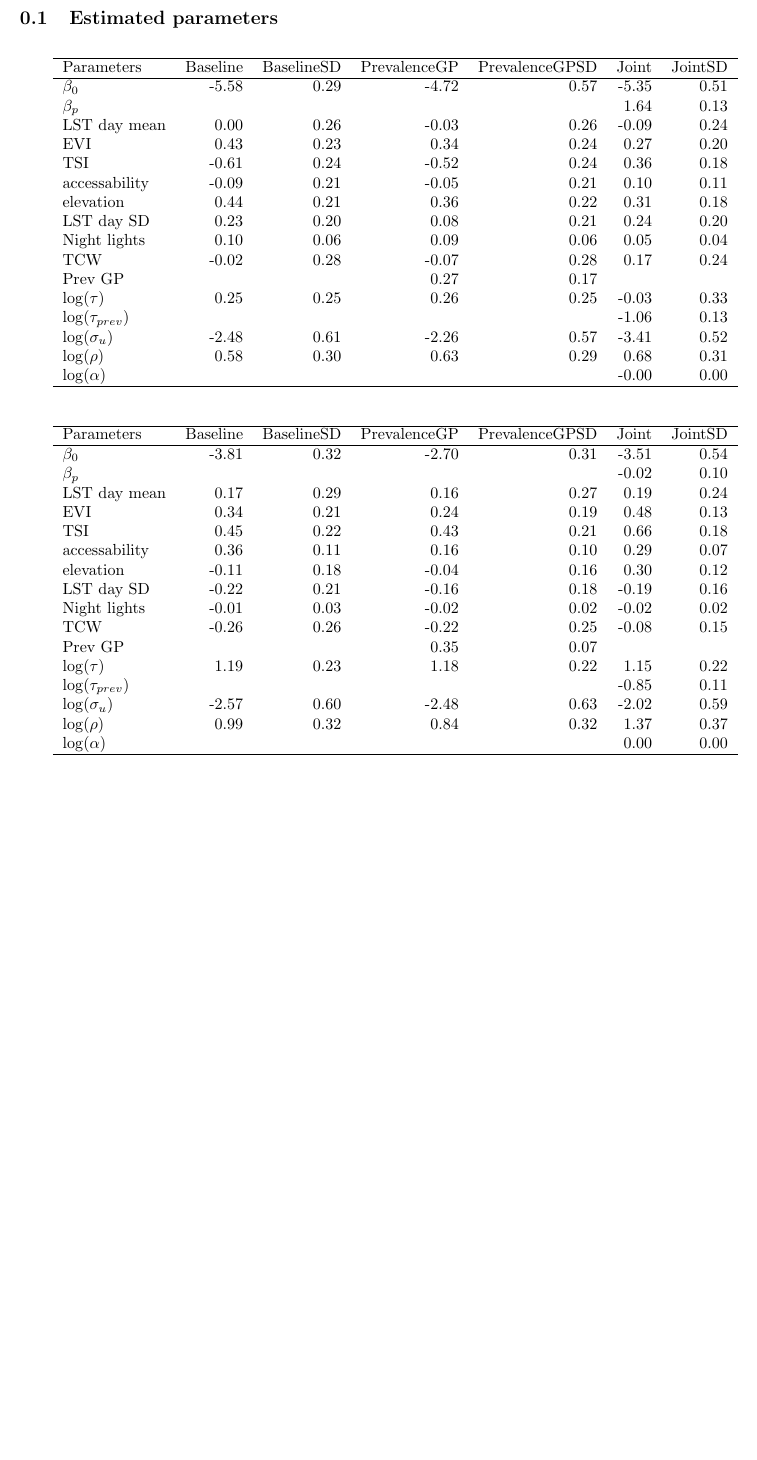
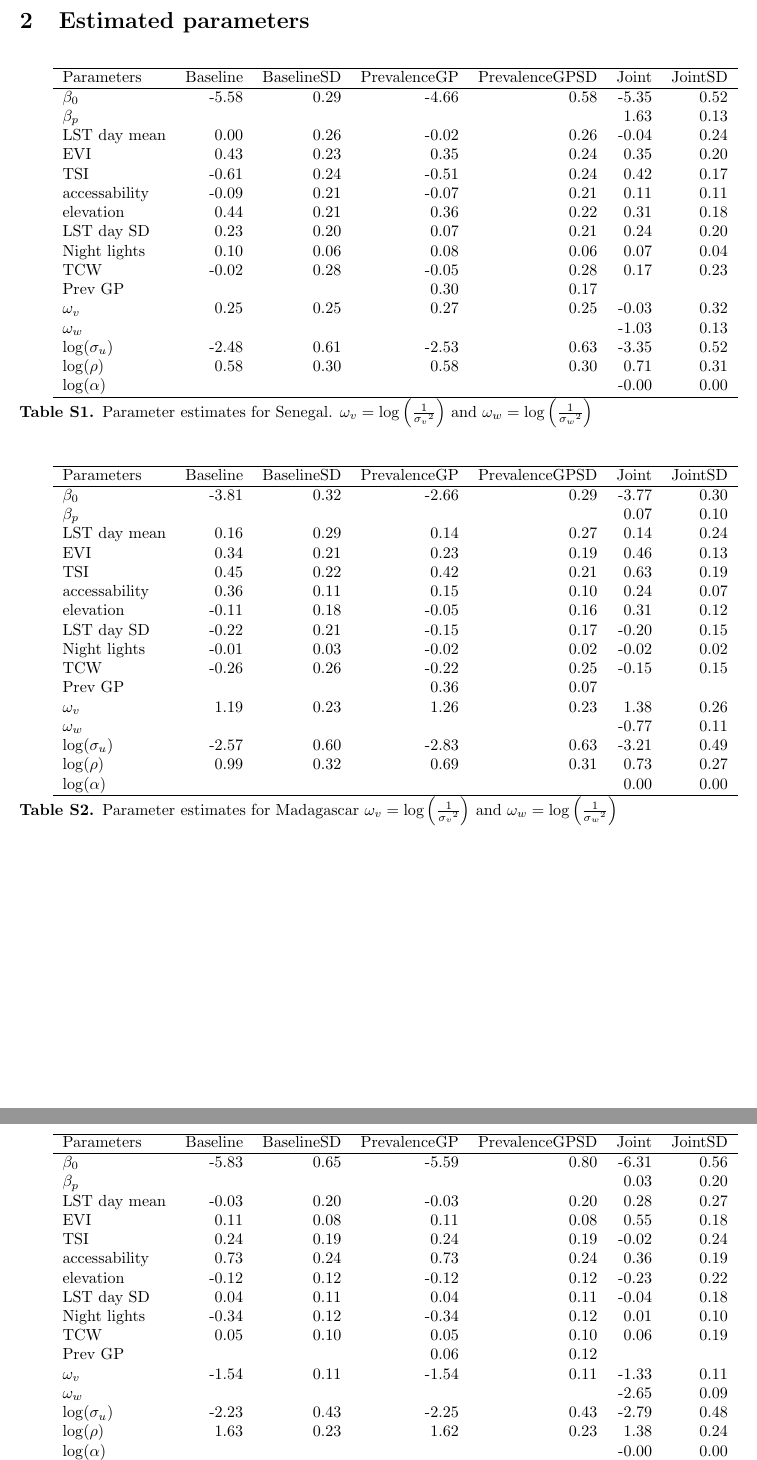
Before and after one commit to timcdlucas/Mapping-malaria-by-sharing-spatial-information-between-incidence-and-prevalence-datasets-manuscript, a LaTeX document (si.tex): part of page 4 of 16 before the commit and two parts of pages 3 and 4 of 21 after it, the two joined at a grey line, cut so that both start at the same text, the shorter picture padded with empty space. Compiled offline with pdfLaTeX.

Commit message:
Some mre final edits.

```diff
--- a/si.tex
+++ b/si.tex
@@ -119,66 +119,101 @@ Tim C.D. Lucas*\textsuperscript{1}, Anita Nandi\textsuperscript{1}, Michele Nguy
 
 
 \clearpage
-\subsection{Estimated parameters}
-
-
+\section{Estimated parameters}
 
 % latex table generated in R 3.4.4 by xtable 1.8-4 package
-% Mon Jul 15 21:04:30 2019
+% Fri Jul 19 12:48:02 2019
 \begin{table}[ht]
 \centering
 \begin{tabular}{lrrrrrr}
   \hline
 Parameters & Baseline & BaselineSD & PrevalenceGP & PrevalenceGPSD & Joint & JointSD \\
   \hline
-$\beta_0$ & -5.58 & 0.29 & -4.72 & 0.57 & -5.35 & 0.51 \\
-  $\beta_p$ &  &  &  &  & 1.64 & 0.13 \\
-  LST day mean & 0.00 & 0.26 & -0.03 & 0.26 & -0.09 & 0.24 \\
-  EVI & 0.43 & 0.23 & 0.34 & 0.24 & 0.27 & 0.20 \\
-  TSI & -0.61 & 0.24 & -0.52 & 0.24 & 0.36 & 0.18 \\
-  accessability & -0.09 & 0.21 & -0.05 & 0.21 & 0.10 & 0.11 \\
+$\beta_0$ & -5.58 & 0.29 & -4.66 & 0.58 & -5.35 & 0.52 \\
+  $\beta_p$ &  &  &  &  & 1.63 & 0.13 \\
+  LST day mean & 0.00 & 0.26 & -0.02 & 0.26 & -0.04 & 0.24 \\
+  EVI & 0.43 & 0.23 & 0.35 & 0.24 & 0.35 & 0.20 \\
+  TSI & -0.61 & 0.24 & -0.51 & 0.24 & 0.42 & 0.17 \\
+  accessability & -0.09 & 0.21 & -0.07 & 0.21 & 0.11 & 0.11 \\
   elevation & 0.44 & 0.21 & 0.36 & 0.22 & 0.31 & 0.18 \\
-  LST day SD & 0.23 & 0.20 & 0.08 & 0.21 & 0.24 & 0.20 \\
-  Night lights & 0.10 & 0.06 & 0.09 & 0.06 & 0.05 & 0.04 \\
-  TCW & -0.02 & 0.28 & -0.07 & 0.28 & 0.17 & 0.24 \\
-  Prev GP &  &  & 0.27 & 0.17 &  &  \\
-  $\log(\tau)$ & 0.25 & 0.25 & 0.26 & 0.25 & -0.03 & 0.33 \\
-  $\log(\tau_{prev})$ &  &  &  &  & -1.06 & 0.13 \\
-  $\log(\sigma_u)$ & -2.48 & 0.61 & -2.26 & 0.57 & -3.41 & 0.52 \\
-  $\log(\rho)$ & 0.58 & 0.30 & 0.63 & 0.29 & 0.68 & 0.31 \\
+  LST day SD & 0.23 & 0.20 & 0.07 & 0.21 & 0.24 & 0.20 \\
+  Night lights & 0.10 & 0.06 & 0.08 & 0.06 & 0.07 & 0.04 \\
+  TCW & -0.02 & 0.28 & -0.05 & 0.28 & 0.17 & 0.23 \\
+  Prev GP &  &  & 0.30 & 0.17 &  &  \\
+  $\omega_v$ & 0.25 & 0.25 & 0.27 & 0.25 & -0.03 & 0.32 \\
+  $\omega_w$ &  &  &  &  & -1.03 & 0.13 \\
+  $\log(\sigma_u)$ & -2.48 & 0.61 & -2.53 & 0.63 & -3.35 & 0.52 \\
+  $\log(\rho)$ & 0.58 & 0.30 & 0.58 & 0.30 & 0.71 & 0.31 \\
   $\log(\alpha)$ &  &  &  &  & -0.00 & 0.00 \\
    \hline
 \end{tabular}
+\caption{Parameter estimates for Senegal. $\omega_v = \log\left(\frac{1}{{\sigma_v}^2}\right)$ and $\omega_w = \log\left(\frac{1}{{\sigma_w}^2}\right)$}
 \end{table}
 
-
 % latex table generated in R 3.4.4 by xtable 1.8-4 package
-% Mon Jul 15 21:04:30 2019
+% Fri Jul 19 12:48:37 2019
 \begin{table}[ht]
 \centering
 \begin{tabular}{lrrrrrr}
   \hline
 Parameters & Baseline & BaselineSD & PrevalenceGP & PrevalenceGPSD & Joint & JointSD \\
   \hline
-$\beta_0$ & -3.81 & 0.32 & -2.70 & 0.31 & -3.51 & 0.54 \\
-  $\beta_p$ &  &  &  &  & -0.02 & 0.10 \\
-  LST day mean & 0.17 & 0.29 & 0.16 & 0.27 & 0.19 & 0.24 \\
-  EVI & 0.34 & 0.21 & 0.24 & 0.19 & 0.48 & 0.13 \\
-  TSI & 0.45 & 0.22 & 0.43 & 0.21 & 0.66 & 0.18 \\
-  accessability & 0.36 & 0.11 & 0.16 & 0.10 & 0.29 & 0.07 \\
-  elevation & -0.11 & 0.18 & -0.04 & 0.16 & 0.30 & 0.12 \\
-  LST day SD & -0.22 & 0.21 & -0.16 & 0.18 & -0.19 & 0.16 \\
+$\beta_0$ & -3.81 & 0.32 & -2.66 & 0.29 & -3.77 & 0.30 \\
+  $\beta_p$ &  &  &  &  & 0.07 & 0.10 \\
+  LST day mean & 0.16 & 0.29 & 0.14 & 0.27 & 0.14 & 0.24 \\
+  EVI & 0.34 & 0.21 & 0.23 & 0.19 & 0.46 & 0.13 \\
+  TSI & 0.45 & 0.22 & 0.42 & 0.21 & 0.63 & 0.19 \\
+  accessability & 0.36 & 0.11 & 0.15 & 0.10 & 0.24 & 0.07 \\
+  elevation & -0.11 & 0.18 & -0.05 & 0.16 & 0.31 & 0.12 \\
+  LST day SD & -0.22 & 0.21 & -0.15 & 0.17 & -0.20 & 0.15 \\
   Night lights & -0.01 & 0.03 & -0.02 & 0.02 & -0.02 & 0.02 \\
-  TCW & -0.26 & 0.26 & -0.22 & 0.25 & -0.08 & 0.15 \\
-  Prev GP &  &  & 0.35 & 0.07 &  &  \\
-  $\log(\tau)$ & 1.19 & 0.23 & 1.18 & 0.22 & 1.15 & 0.22 \\
-  $\log(\tau_{prev})$ &  &  &  &  & -0.85 & 0.11 \\
-  $\log(\sigma_u)$ & -2.57 & 0.60 & -2.48 & 0.63 & -2.02 & 0.59 \\
-  $\log(\rho)$ & 0.99 & 0.32 & 0.84 & 0.32 & 1.37 & 0.37 \\
+  TCW & -0.26 & 0.26 & -0.22 & 0.25 & -0.15 & 0.15 \\
+  Prev GP &  &  & 0.36 & 0.07 &  &  \\
+  $\omega_v$ & 1.19 & 0.23 & 1.26 & 0.23 & 1.38 & 0.26 \\
+  $\omega_w$ &  &  &  &  & -0.77 & 0.11 \\
+  $\log(\sigma_u)$ & -2.57 & 0.60 & -2.83 & 0.63 & -3.21 & 0.49 \\
+  $\log(\rho)$ & 0.99 & 0.32 & 0.69 & 0.31 & 0.73 & 0.27 \\
   $\log(\alpha)$ &  &  &  &  & 0.00 & 0.00 \\
    \hline
 \end{tabular}
+\caption{Parameter estimates for Madagascar $\omega_v = \log\left(\frac{1}{{\sigma_v}^2}\right)$ and $\omega_w = \log\left(\frac{1}{{\sigma_w}^2}\right)$}
 \end{table}
+
+
+
+% latex table generated in R 3.4.4 by xtable 1.8-4 package
+% Fri Jul 19 12:48:41 2019
+\begin{table}[ht]
+\centering
+\begin{tabular}{lrrrrrr}
+  \hline
+Parameters & Baseline & BaselineSD & PrevalenceGP & PrevalenceGPSD & Joint & JointSD \\
+  \hline
+$\beta_0$ & -5.83 & 0.65 & -5.59 & 0.80 & -6.31 & 0.56 \\
+  $\beta_p$ &  &  &  &  & 0.03 & 0.20 \\
+  LST day mean & -0.03 & 0.20 & -0.03 & 0.20 & 0.28 & 0.27 \\
+  EVI & 0.11 & 0.08 & 0.11 & 0.08 & 0.55 & 0.18 \\
+  TSI & 0.24 & 0.19 & 0.24 & 0.19 & -0.02 & 0.24 \\
+  accessability & 0.73 & 0.24 & 0.73 & 0.24 & 0.36 & 0.19 \\
+  elevation & -0.12 & 0.12 & -0.12 & 0.12 & -0.23 & 0.22 \\
+  LST day SD & 0.04 & 0.11 & 0.04 & 0.11 & -0.04 & 0.18 \\
+  Night lights & -0.34 & 0.12 & -0.34 & 0.12 & 0.01 & 0.10 \\
+  TCW & 0.05 & 0.10 & 0.05 & 0.10 & 0.06 & 0.19 \\
+  Prev GP &  &  & 0.06 & 0.12 &  &  \\
+  $\omega_v$ & -1.54 & 0.11 & -1.54 & 0.11 & -1.33 & 0.11 \\
+  $\omega_w$ &  &  &  &  & -2.65 & 0.09 \\
+  $\log(\sigma_u)$ & -2.23 & 0.43 & -2.25 & 0.43 & -2.79 & 0.48 \\
+  $\log(\rho)$ & 1.63 & 0.23 & 1.62 & 0.23 & 1.38 & 0.24 \\
+  $\log(\alpha)$ &  &  &  &  & -0.00 & 0.00 \\
+   \hline
+\end{tabular}
+\caption{Parameter estimates for Indonesia $\omega_v = \log\left(\frac{1}{{\sigma_v}^2}\right)$ and $\omega_w = \log\left(\frac{1}{{\sigma_w}^2}\right)$}
+\end{table}
+
+
+
+\clearpage
+\section{Cross-validation predictions}
 
 
 \begin{figure}[h!]
```
Also changed, not shown: Malaria.bib (+4 -4 lines), ms.tex (+7 -4 lines), si.tex (73 more changed lines).
